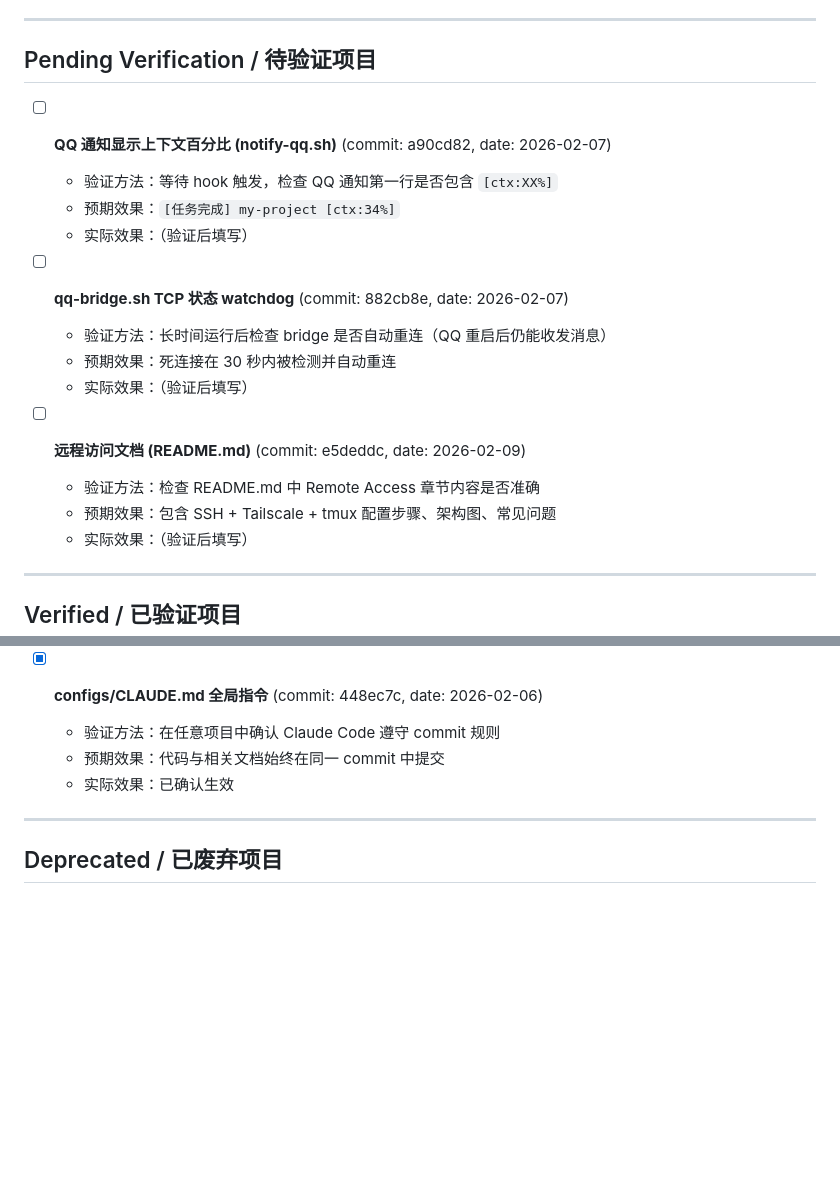
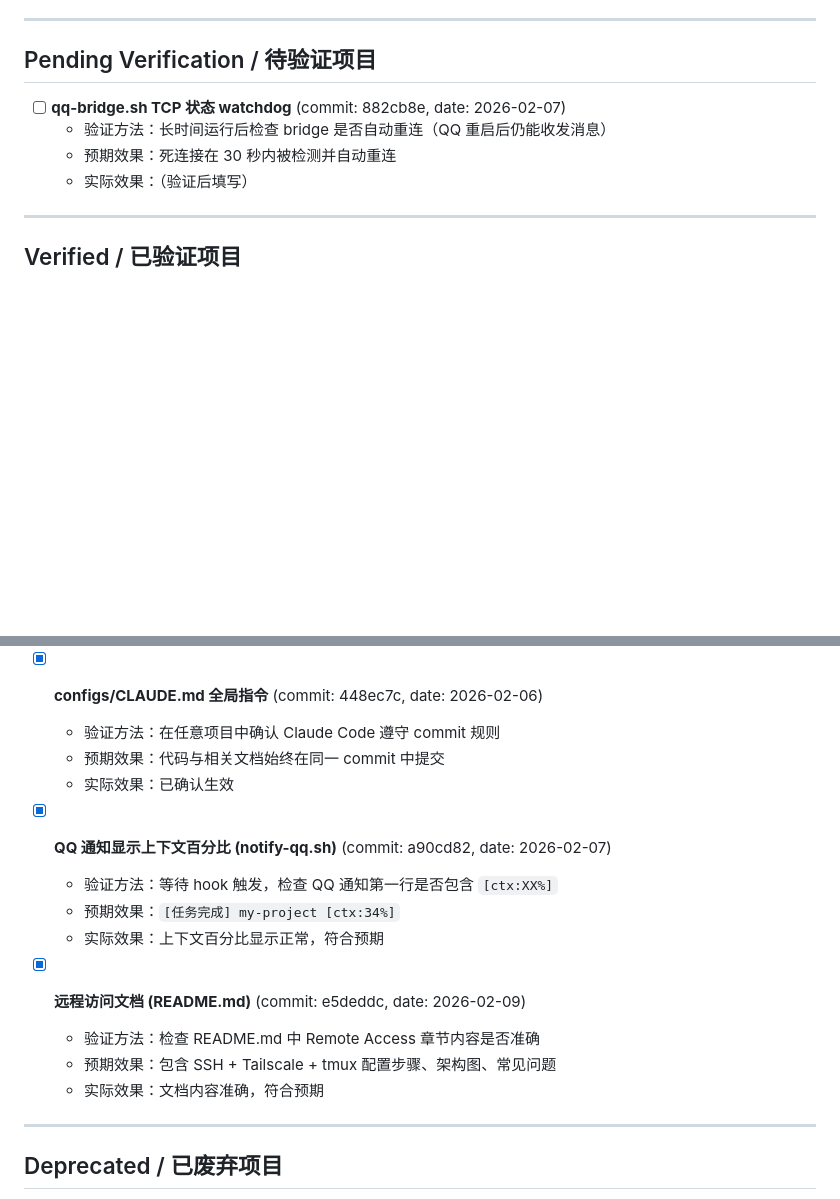
Before and after one commit to NBStarry/my-claude-code, a Markdown page: VERIFY.md, 2 parts joined by grey strips. GitHub-like rendering; blank space fills up the shorter version.

Commit message:
docs: verify QQ ctx% and remote access docs
Co-Authored-By: Claude Opus 4.6 <noreply@anthropic.com>

```diff
--- a/VERIFY.md
+++ b/VERIFY.md
@@ -27,19 +27,9 @@
   - 实际效果：（验证后填写）
 -->
 
-- [ ] **QQ 通知显示上下文百分比 (notify-qq.sh)** (commit: a90cd82, date: 2026-02-07)
-  - 验证方法：等待 hook 触发，检查 QQ 通知第一行是否包含 `[ctx:XX%]`
-  - 预期效果：`[任务完成] my-project [ctx:34%]`
-  - 实际效果：（验证后填写）
-
 - [ ] **qq-bridge.sh TCP 状态 watchdog** (commit: 882cb8e, date: 2026-02-07)
   - 验证方法：长时间运行后检查 bridge 是否自动重连（QQ 重启后仍能收发消息）
   - 预期效果：死连接在 30 秒内被检测并自动重连
-  - 实际效果：（验证后填写）
-
-- [ ] **远程访问文档 (README.md)** (commit: e5deddc, date: 2026-02-09)
-  - 验证方法：检查 README.md 中 Remote Access 章节内容是否准确
-  - 预期效果：包含 SSH + Tailscale + tmux 配置步骤、架构图、常见问题
   - 实际效果：（验证后填写）
 
 ---
@@ -80,6 +70,16 @@
   - 预期效果：代码与相关文档始终在同一 commit 中提交
   - 实际效果：已确认生效
 
+- [x] **QQ 通知显示上下文百分比 (notify-qq.sh)** (commit: a90cd82, date: 2026-02-07)
+  - 验证方法：等待 hook 触发，检查 QQ 通知第一行是否包含 `[ctx:XX%]`
+  - 预期效果：`[任务完成] my-project [ctx:34%]`
+  - 实际效果：上下文百分比显示正常，符合预期
+
+- [x] **远程访问文档 (README.md)** (commit: e5deddc, date: 2026-02-09)
+  - 验证方法：检查 README.md 中 Remote Access 章节内容是否准确
+  - 预期效果：包含 SSH + Tailscale + tmux 配置步骤、架构图、常见问题
+  - 实际效果：文档内容准确，符合预期
+
 ---
 
 ## Deprecated / 已废弃项目
```
